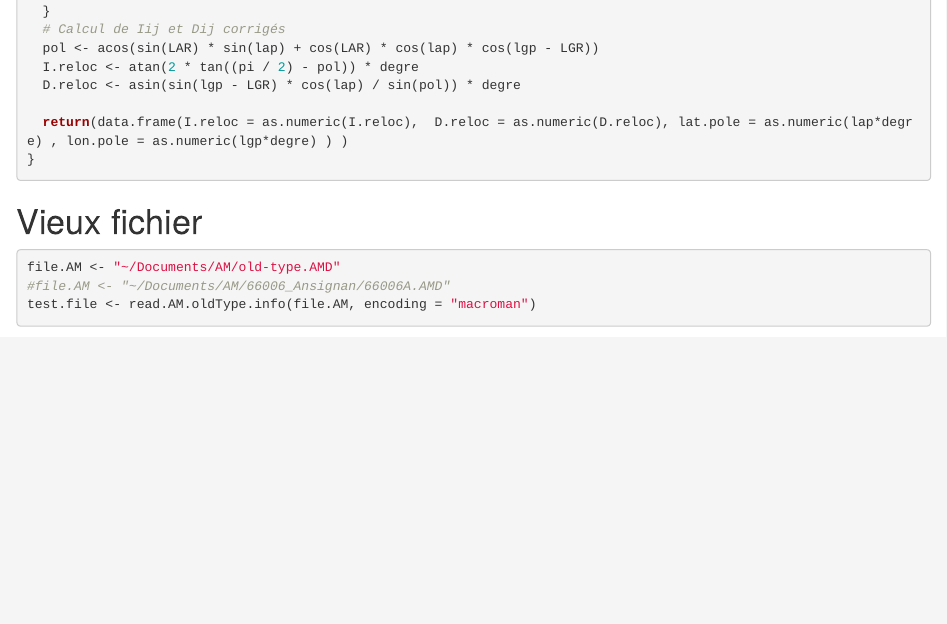
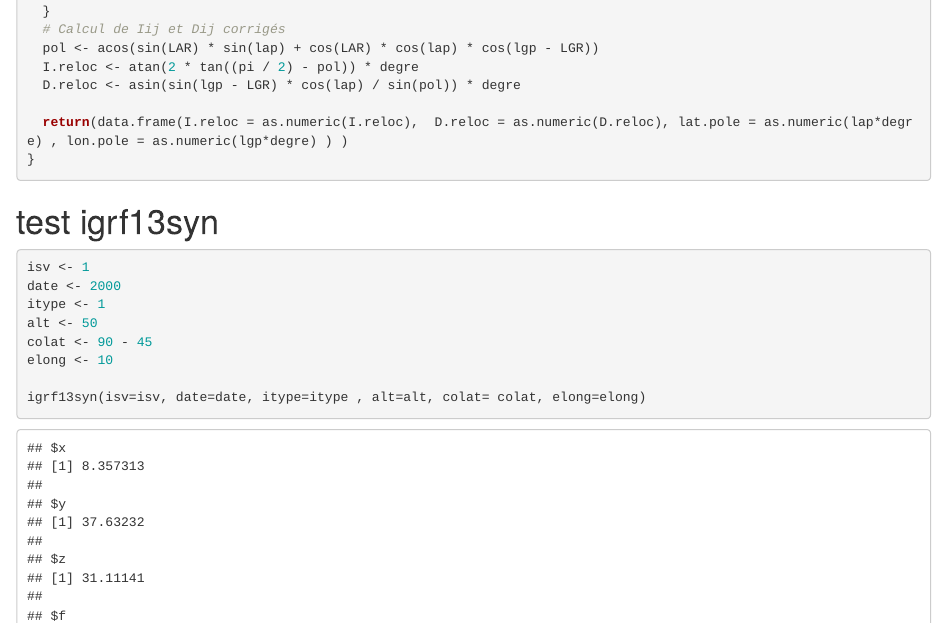
Before and after one commit to chrono35/ArMag, an R Markdown document (test_code_ArMag.Rmd): the page in a window 1100 px wide, from 14000 px down. Rendered offline with R 4.5, knitr and Pandoc, with nearby package versions; some code elsewhere in the file could not run offline.

````diff
--- a/test_code_ArMag.Rmd
+++ b/test_code_ArMag.Rmd
@@ -947,6 +947,18 @@
 }
 ```
 
+# test igrf13syn
+```{r}
+isv <- 1
+date <- 2000
+itype <- 1
+alt <- 50
+colat <- 90 - 45
+elong <- 10
+
+igrf13syn(isv=isv, date=date, itype=itype , alt=alt, colat= colat, elong=elong)
+```
+
 # Vieux fichier
 
 
````
Also changed, not shown: R/ArMag.R (+1 -1 lines), 3 other files.
